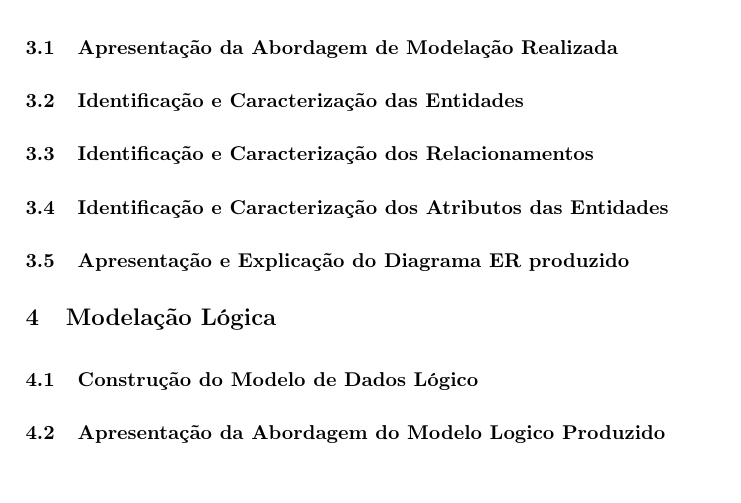
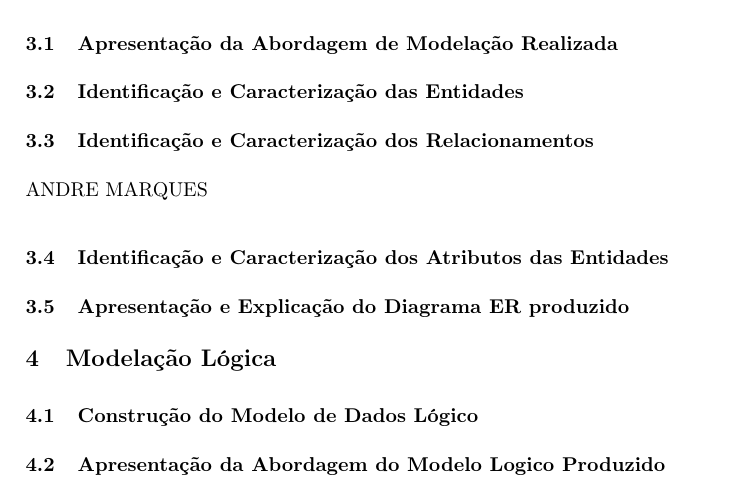
Before and after one commit to Brocasq6/Projeto_BD, a LaTeX paper (Relatório/relatório.tex): part of page 5 of 6, cut so that both start at the same text, the shorter picture padded with empty space. Compiled offline with pdfLaTeX.

Commit message:
ja nem sei o que e que eu mudei

```diff
--- a/Relatório/relatório.tex
+++ b/Relatório/relatório.tex
@@ -163,22 +163,24 @@
                 \end{tabular}
                 \end{table}
 
+        % PONTO 2
         \section{Levantamento e Análise de Requisitos}
                 \subsection{Metodo de Levantamento e de Análise de Requisitos Adotado}
                 \subsection{Orgamização dos Requisitos Levantados}
 
                 \subsection{Analise e validacao geral dos requisitos}
 
+        % PONTO 3
         \section{Modelação Conceptual}
                 \subsection{Apresentação da Abordagem de Modelação Realizada}
 
                 \subsection{Identificação e Caracterização das Entidades}
 
                 \subsection{Identificação e Caracterização dos Relacionamentos}
-
+                ANDRE MARQUES
                 \subsection{Identificação e Caracterização dos Atributos das Entidades}
                 \subsection{Apresentação e Explicação do Diagrama ER produzido}
-
+        %PONTO 5
         \section{Modelação Lógica}
                 \subsection{Construção do Modelo de Dados Lógico}
 
```
Also changed, not shown: Relatório/relatório.tex (2 more changed lines).
